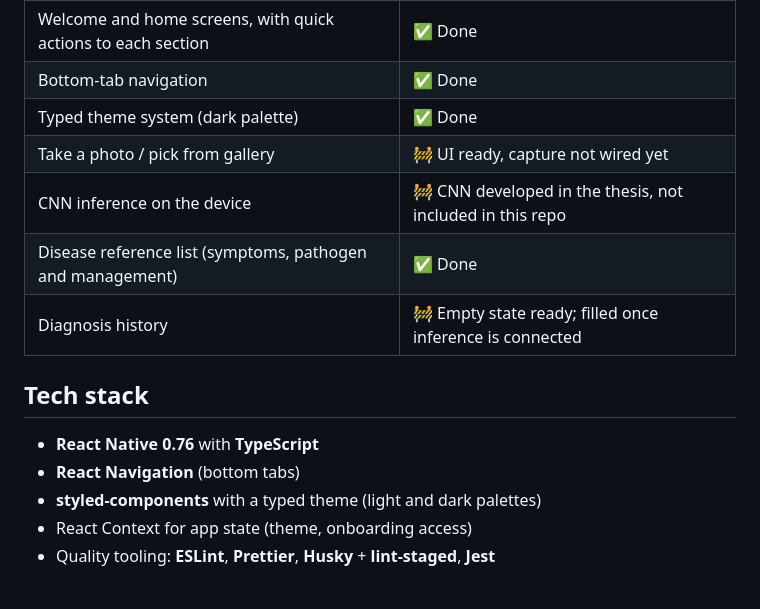
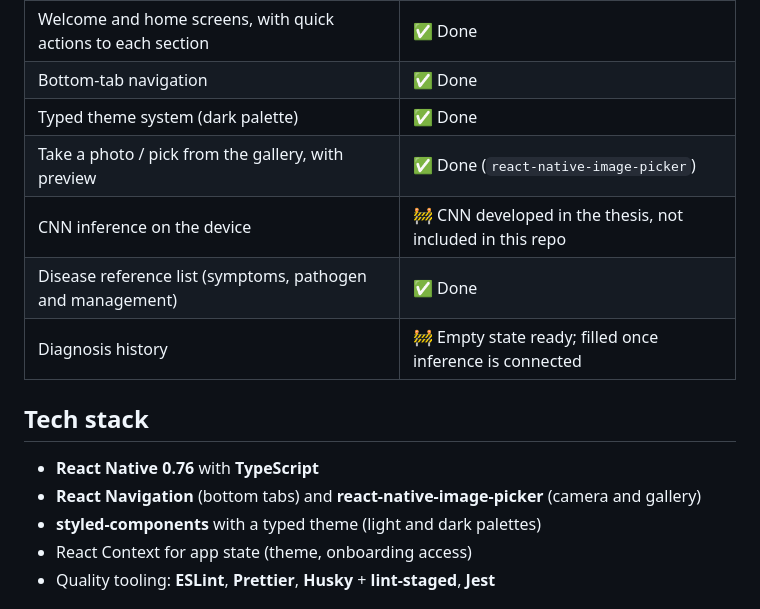
Before and after one commit to CuencaOscar/BananaGuard, a Markdown page: README.md, the part around one of its changes. GitHub-like rendering.

```diff
--- a/README.md
+++ b/README.md
@@ -23,7 +23,7 @@ This repository contains the **mobile client (UI prototype)** of the project:
 | Welcome and home screens, with quick actions to each section | ✅ Done |
 | Bottom-tab navigation | ✅ Done |
 | Typed theme system (dark palette) | ✅ Done |
-| Take a photo / pick from gallery | 🚧 UI ready, capture not wired yet |
+| Take a photo / pick from the gallery, with preview | ✅ Done (`react-native-image-picker`) |
 | CNN inference on the device | 🚧 CNN developed in the thesis, not included in this repo |
 | Disease reference list (symptoms, pathogen and management) | ✅ Done |
 | Diagnosis history | 🚧 Empty state ready; filled once inference is connected |
@@ -31,7 +31,7 @@ This repository contains the **mobile client (UI prototype)** of the project:
 ## Tech stack
 
 - **React Native 0.76** with **TypeScript**
-- **React Navigation** (bottom tabs)
+- **React Navigation** (bottom tabs) and **react-native-image-picker** (camera and gallery)
 - **styled-components** with a typed theme (light and dark palettes)
 - React Context for app state (theme, onboarding access)
 - Quality tooling: **ESLint**, **Prettier**, **Husky** + **lint-staged**, **Jest**
```
Also changed, not shown: other parts of README.md (+1 -1 lines), docs/screenshots.png, 3 other files.
